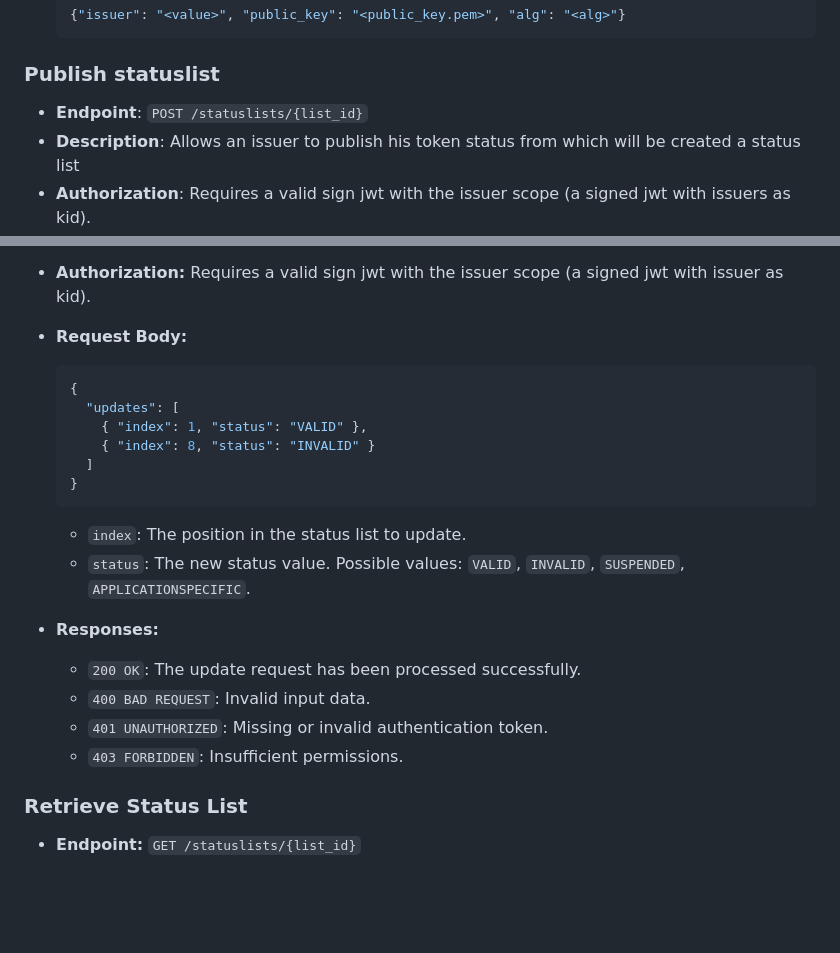
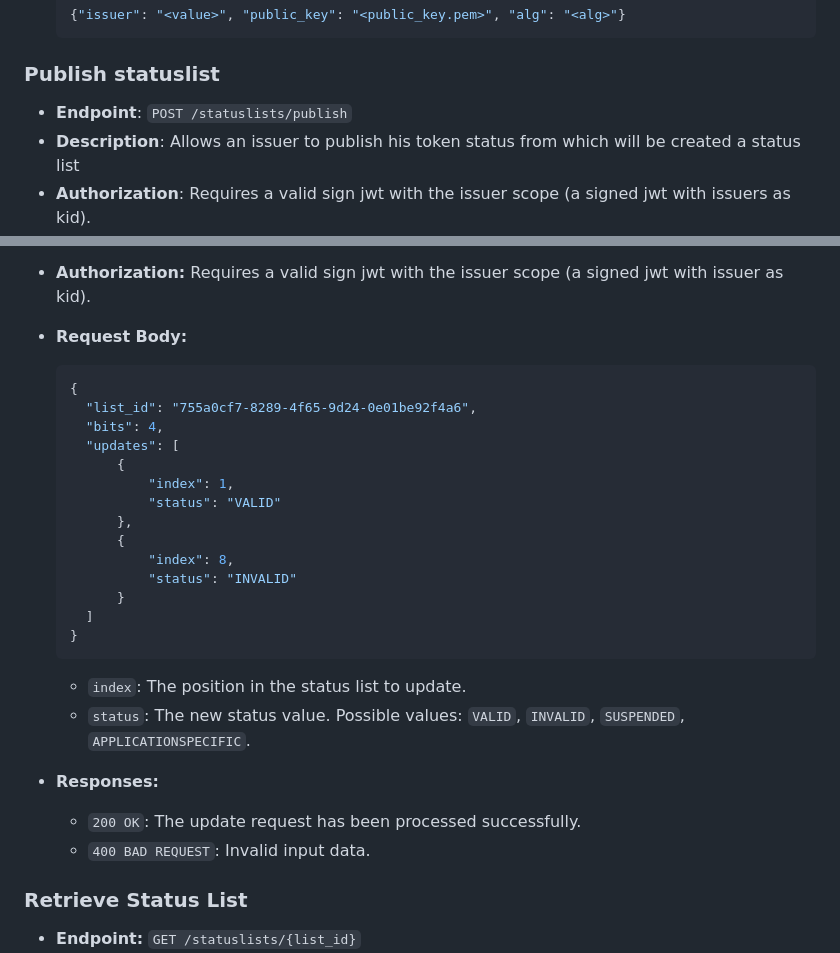
Before and after one commit to adorsys/status-list-server, a Markdown page: README.md, 2 parts joined by grey strips. Rendered like a GitHub page; blank space fills up the shorter version.

Commit message:
fix(): readMe

````diff
--- a/README.md
+++ b/README.md
@@ -67,7 +67,7 @@ By default, the server runs on `http://localhost:8000`. You can modify the port
   ```
 
 ### Publish statuslist
-- **Endpoint**: `POST /statuslists/{list_id}`
+- **Endpoint**: `POST /statuslists/publish`
 - **Description**: Allows an issuer to publish his token status from which will be created a status list
 - **Authorization**: Requires a valid sign jwt with the issuer scope (a signed jwt with issuers as kid).
 - **Request Body**
@@ -88,9 +88,17 @@ By default, the server runs on `http://localhost:8000`. You can modify the port
 
   ```json
   {
+    "list_id": "755a0cf7-8289-4f65-9d24-0e01be92f4a6",
+    "bits": 4,
     "updates": [
-      { "index": 1, "status": "VALID" },
-      { "index": 8, "status": "INVALID" }
+        {
+            "index": 1,
+            "status": "VALID"
+        },
+        {
+            "index": 8,
+            "status": "INVALID"
+        }
     ]
   }
   ```
@@ -102,8 +110,6 @@ By default, the server runs on `http://localhost:8000`. You can modify the port
 - **Responses:**
   - `200 OK`: The update request has been processed successfully.
   - `400 BAD REQUEST`: Invalid input data.
-  - `401 UNAUTHORIZED`: Missing or invalid authentication token.
-  - `403 FORBIDDEN`: Insufficient permissions.
 
 ### Retrieve Status List
 
````
Also changed, not shown: architecture.md (+0 -3 lines).
